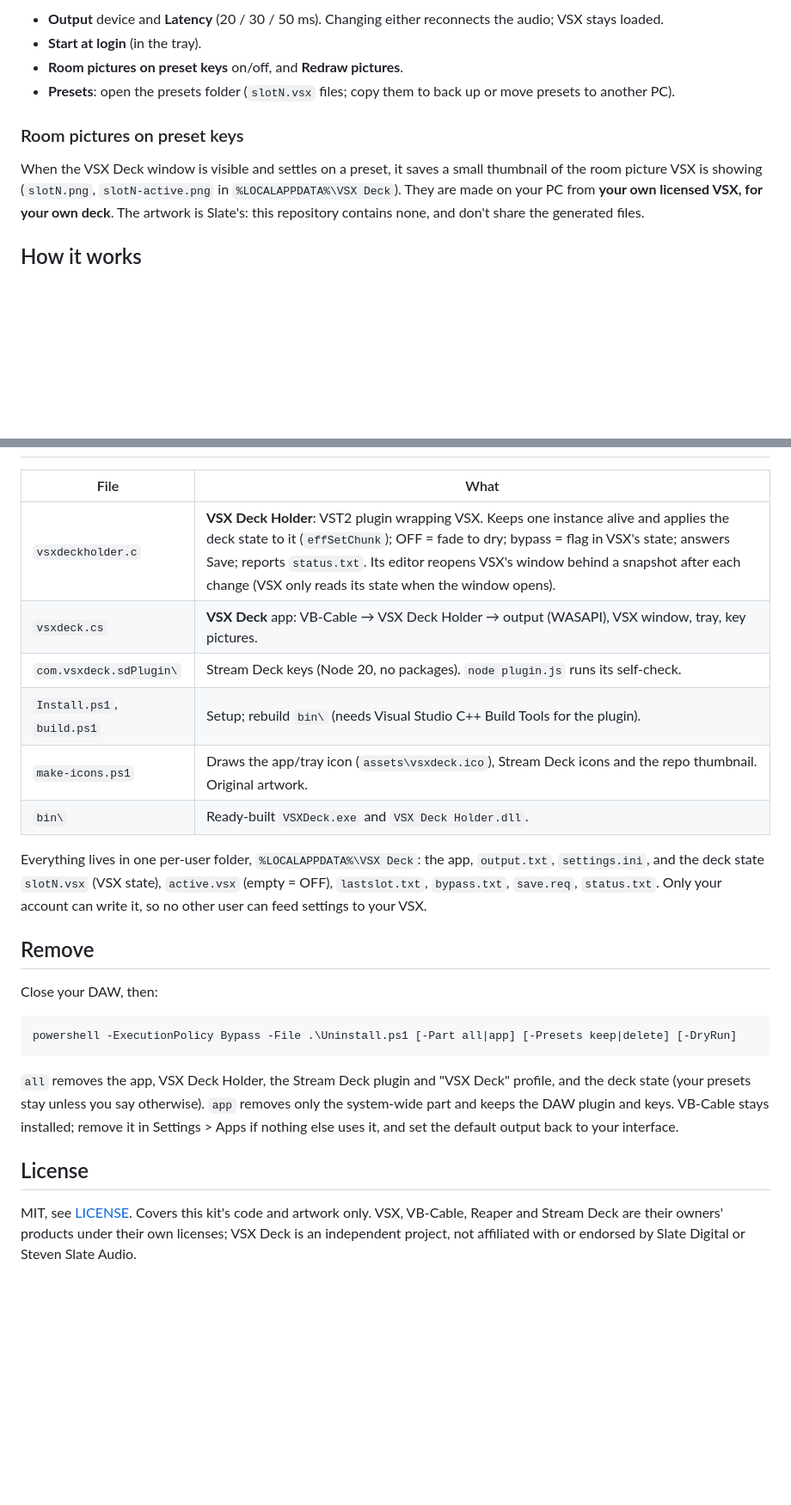
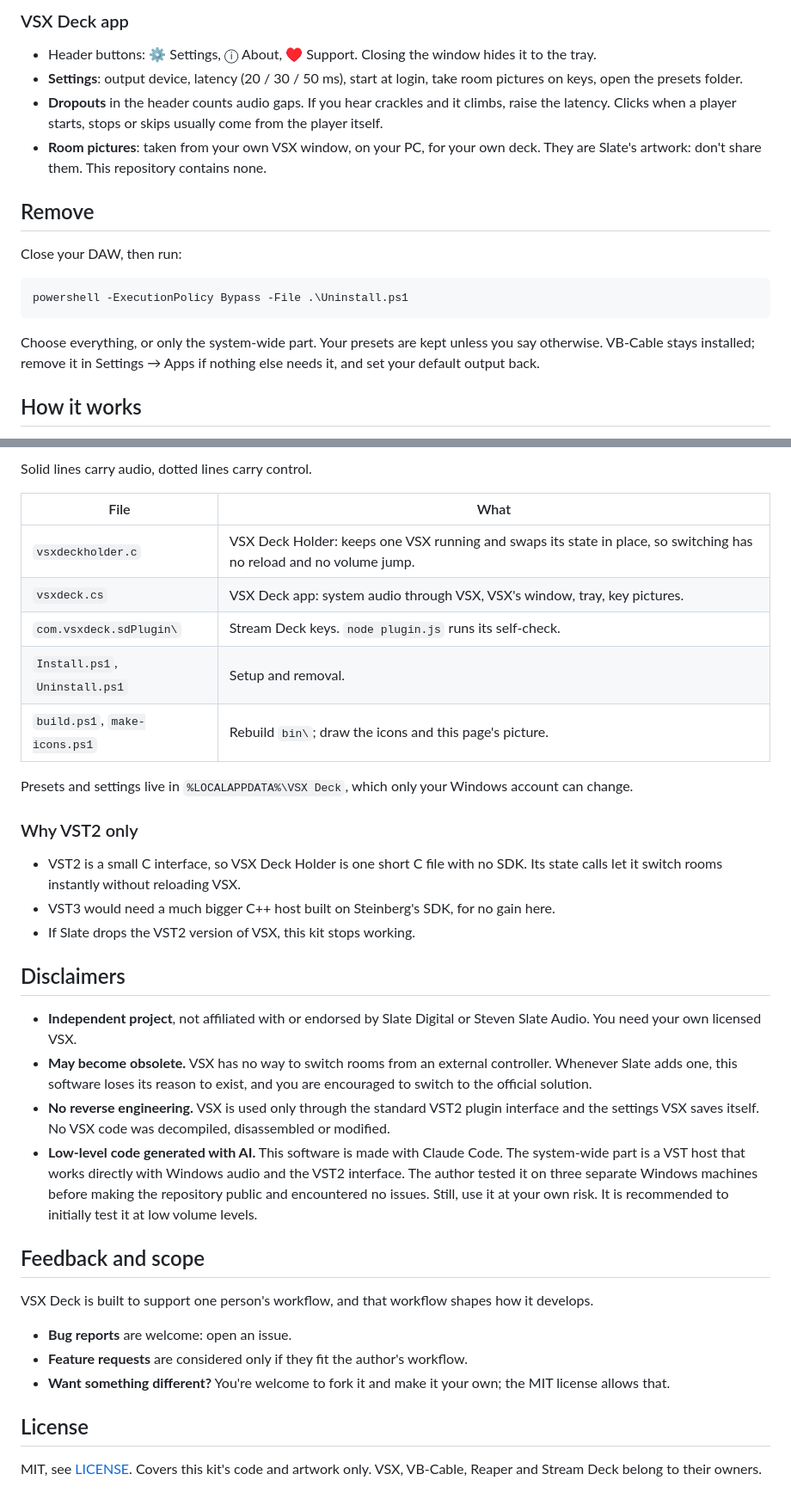
Before and after one commit to denzlobin/vsx-deck, a Markdown page: README.md, 2 parts joined by grey strips. Shown at 86% size. Rendered like a GitHub page; blank space fills up the shorter version.

````diff
--- a/README.md
+++ b/README.md
@@ -59,15 +47,23 @@ and starts empty, ready for Save.
 
-- **Output** device and **Latency** (20 / 30 / 50 ms). Changing either reconnects the audio; VSX stays loaded.
-- **Start at login** (in the tray).
-- **Room pictures on preset keys** on/off, and **Redraw pictures**.
-- **Presets**: open the presets folder (`slotN.vsx` files; copy them to back up or move presets to another PC).
+### VSX Deck app
 
-### Room pictures on preset keys
+- Header buttons: ⚙ Settings, ⓘ About, ♥ Support. Closing the window hides it to the tray.
+- **Settings**: output device, latency (20 / 30 / 50 ms), start at login, take room pictures on keys, open the presets folder.
+- **Dropouts** in the header counts audio gaps. If you hear crackles and it climbs, raise the latency.
+  Clicks when a player starts, stops or skips usually come from the player itself.
+- **Room pictures**: taken from your own VSX window, on your PC, for your own deck. They are Slate's artwork:
+  don't share them. This repository contains none.
 
-When the VSX Deck window is visible and settles on a preset, it saves a small thumbnail of the room picture VSX is
-showing (`slotN.png`, `slotN-active.png` in `%LOCALAPPDATA%\VSX Deck`). They are made on your PC from **your own
-licensed VSX, for your own deck**. The artwork is Slate's: this repository contains none, and don't share the
-generated files.
+## Remove
+
+Close your DAW, then run:
+
+```powershell
+powershell -ExecutionPolicy Bypass -File .\Uninstall.ps1
+```
+
+Choose everything, or only the system-wide part. Your presets are kept unless you say otherwise. VB-Cable stays
+installed; remove it in Settings → Apps if nothing else needs it, and set your default output back.
 
 ## How it works
 
@@ -74,28 +90,40 @@ generated files.
+Solid lines carry audio, dotted lines carry control.
+
 | File | What |
 |---|---|
-| `vsxdeckholder.c` | **VSX Deck Holder**: VST2 plugin wrapping VSX. Keeps one instance alive and applies the deck state to it (`effSetChunk`); OFF = fade to dry; bypass = flag in VSX's state; answers Save; reports `status.txt`. Its editor reopens VSX's window behind a snapshot after each change (VSX only reads its state when the window opens). |
-| `vsxdeck.cs` | **VSX Deck** app: VB-Cable → VSX Deck Holder → output (WASAPI), VSX window, tray, key pictures. |
-| `com.vsxdeck.sdPlugin\` | Stream Deck keys (Node 20, no packages). `node plugin.js` runs its self-check. |
-| `Install.ps1`, `build.ps1` | Setup; rebuild `bin\` (needs Visual Studio C++ Build Tools for the plugin). |
-| `make-icons.ps1` | Draws the app/tray icon (`assets\vsxdeck.ico`), Stream Deck icons and the repo thumbnail. Original artwork. |
-| `bin\` | Ready-built `VSXDeck.exe` and `VSX Deck Holder.dll`. |
+| `vsxdeckholder.c` | VSX Deck Holder: keeps one VSX running and swaps its state in place, so switching has no reload and no volume jump. |
+| `vsxdeck.cs` | VSX Deck app: system audio through VSX, VSX's window, tray, key pictures. |
+| `com.vsxdeck.sdPlugin\` | Stream Deck keys. `node plugin.js` runs its self-check. |
+| `Install.ps1`, `Uninstall.ps1` | Setup and removal. |
+| `build.ps1`, `make-icons.ps1` | Rebuild `bin\`; draw the icons and this page's picture. |
 
-Everything lives in one per-user folder, `%LOCALAPPDATA%\VSX Deck`: the app, `output.txt`, `settings.ini`, and the deck state
-`slotN.vsx` (VSX state), `active.vsx` (empty = OFF), `lastslot.txt`, `bypass.txt`, `save.req`, `status.txt`.
-Only your account can write it, so no other user can feed settings to your VSX.
+Presets and settings live in `%LOCALAPPDATA%\VSX Deck`, which only your Windows account can change.
 
-## Remove
+### Why VST2 only
 
-Close your DAW, then:
+- VST2 is a small C interface, so VSX Deck Holder is one short C file with no SDK. Its state calls let it switch
+  rooms instantly without reloading VSX.
+- VST3 would need a much bigger C++ host built on Steinberg's SDK, for no gain here.
+- If Slate drops the VST2 version of VSX, this kit stops working.
 
-    powershell -ExecutionPolicy Bypass -File .\Uninstall.ps1 [-Part all|app] [-Presets keep|delete] [-DryRun]
+## Disclaimers
 
-`all` removes the app, VSX Deck Holder, the Stream Deck plugin and "VSX Deck" profile, and the deck state (your presets
-stay unless you say otherwise). `app` removes only the system-wide part and keeps the DAW plugin and keys. VB-Cable stays
-installed; remove it in Settings > Apps if nothing else uses it, and set the default output back to your interface.
+- **Independent project**, not affiliated with or endorsed by Slate Digital or Steven Slate Audio. You need your own
+  licensed VSX.
+- **May become obsolete.** VSX has no way to switch rooms from an external controller. Whenever Slate adds one, this software loses its reason to exist, and you are encouraged to switch to the official solution.
+- **No reverse engineering.** VSX is used only through the standard VST2 plugin interface and the settings VSX saves
+  itself. No VSX code was decompiled, disassembled or modified.
+- **Low-level code generated with AI.** This software is made with Claude Code. The system-wide part is a VST host that works directly with Windows audio and the VST2 interface. The author tested it on three separate Windows machines before making the repository public and encountered no issues. Still, use it at your own risk. It is recommended to initially test it at low volume levels.
+
+## Feedback and scope
+
+VSX Deck is built to support one person's workflow, and that workflow shapes how it develops.
+
+- **Bug reports** are welcome: open an issue.
+- **Feature requests** are considered only if they fit the author's workflow.
+- **Want something different?** You're welcome to fork it and make it your own; the MIT license allows that.
 
 ## License
 
-MIT, see [LICENSE](LICENSE). Covers this kit's code and artwork only. VSX, VB-Cable, Reaper and Stream Deck are
-their owners' products under their own licenses; VSX Deck is an independent project, not affiliated with or
-endorsed by Slate Digital or Steven Slate Audio.
+MIT, see [LICENSE](LICENSE). Covers this kit's code and artwork only. VSX, VB-Cable, Reaper and Stream Deck belong to
+their owners.
````
Also changed, not shown: other parts of README.md (+49 -41 lines), assets/thumbnail.png, 5 other files.
